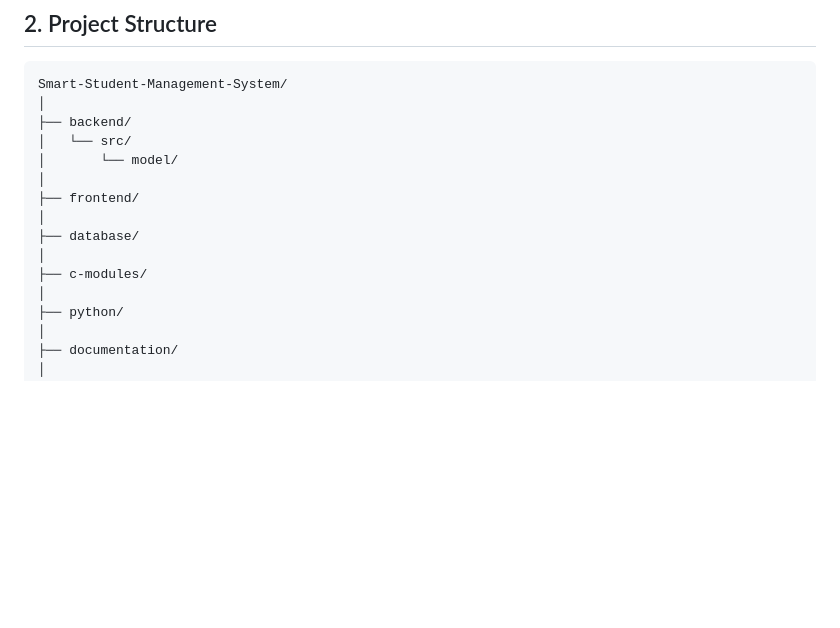
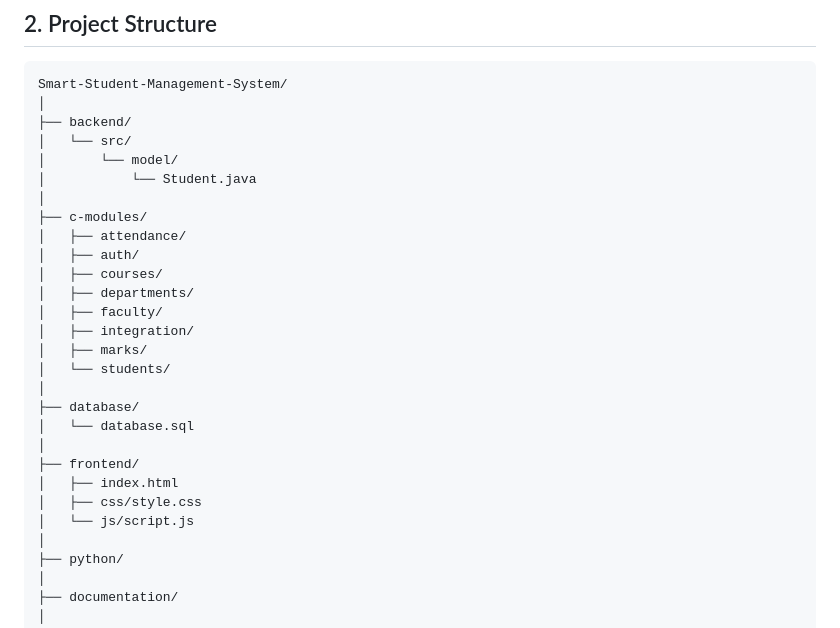
Before and after one commit to adidevjpg/Smart-Student-Management-System, a Markdown page: docs/ARCHITECTURE.md, the part around the change. Drawn GitHub-style; blank space fills up the shorter version.

```diff
--- a/docs/ARCHITECTURE.md
+++ b/docs/ARCHITECTURE.md
@@ -14,12 +14,25 @@ Smart-Student-Management-System/
 ├── backend/
 │   └── src/
 │       └── model/
+│           └── Student.java
+│
+├── c-modules/
+│   ├── attendance/
+│   ├── auth/
+│   ├── courses/
+│   ├── departments/
+│   ├── faculty/
+│   ├── integration/
+│   ├── marks/
+│   └── students/
+│
+├── database/
+│   └── database.sql
 │
 ├── frontend/
-│
-├── database/
-│
-├── c-modules/
+│   ├── index.html
+│   ├── css/style.css
+│   └── js/script.js
 │
 ├── python/
 │
```
Also changed, not shown: README.md (+69 -13 lines).
